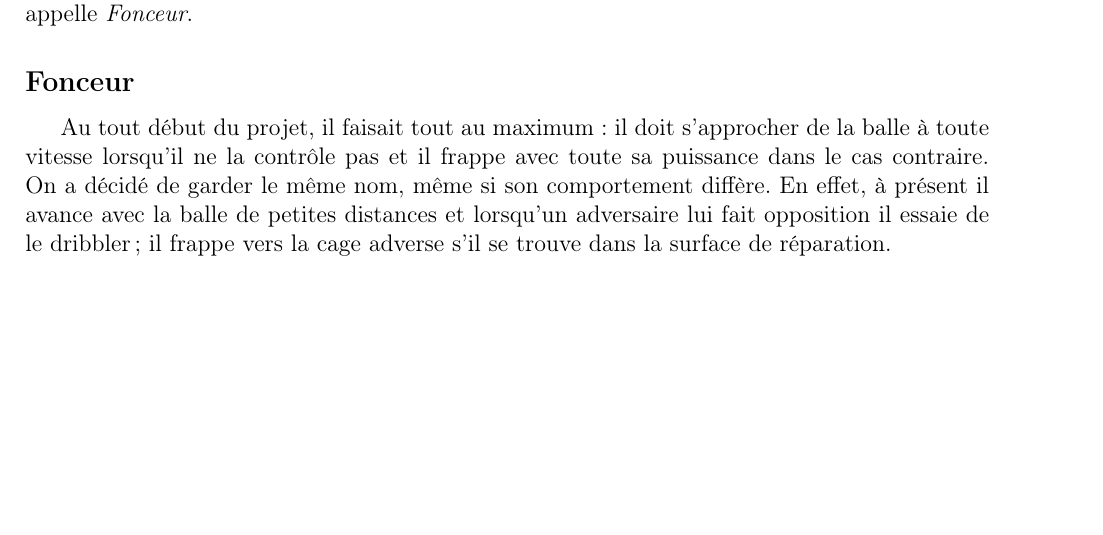
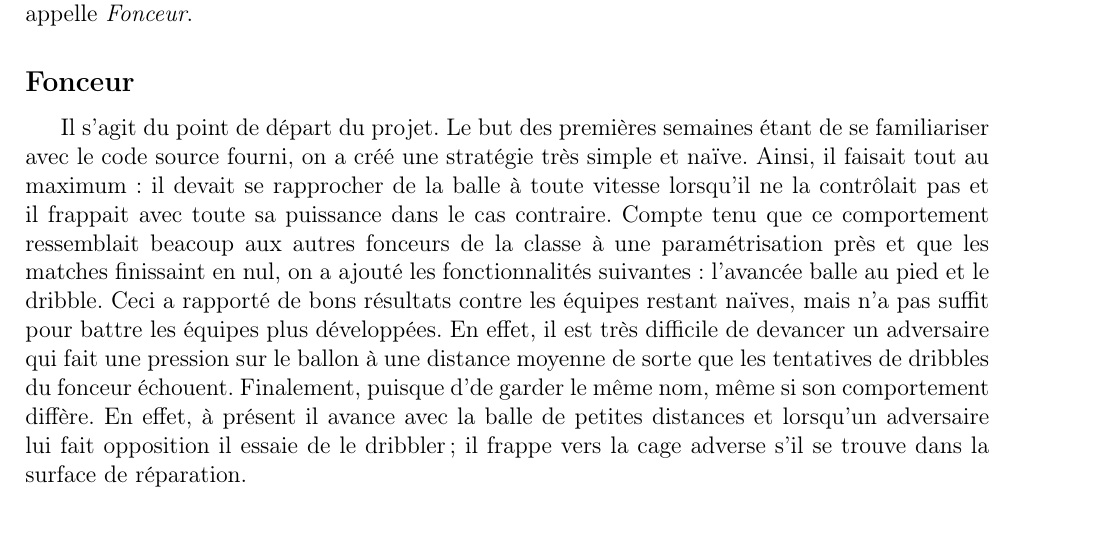
Before and after one commit to angelo-ortiz/SoccerSimulator-2017, a LaTeX document (report/Report.tex): part of page 6 of 11, cut so that both start at the same text, the shorter picture padded with empty space. Compiled offline with pdfLaTeX.

Commit message:
Update 1 player team

```diff
--- a/report/Report.tex
+++ b/report/Report.tex
@@ -98,9 +98,20 @@ Pour l'\'equipe compos\'ee uniquement d'un joueur, on a d\'evelopp\'e un seul
 joueur que l'on appelle {\itshape Fonceur}.
 
 \subsection*{Fonceur}
-Au tout d\'ebut du projet, il faisait tout au maximum : il doit
-s'approcher de la balle \`a toute vitesse lorsqu'il ne la contr\^ole pas et il
-frappe avec toute sa puissance dans le cas contraire. On a d\'ecid\'e de garder le
+Il s'agit du point de d\'epart du projet. Le but des premi\`eres semaines
+\'etant de se familiariser avec le code source fourni, on a cr\'e\'e une
+strat\'egie tr\`es simple et na\"ive. Ainsi, il faisait tout au maximum : il
+devait se rapprocher de la balle \`a toute vitesse lorsqu'il ne la contr\^olait
+pas et il frappait avec toute sa puissance dans le cas contraire. Compte tenu
+que ce comportement ressemblait beacoup aux autres fonceurs de la classe \`a
+une param\'etrisation pr\`es et que les matches finissaint en nul, on a
+ajout\'e les fonctionnalit\'es suivantes : l'avanc\'ee balle au pied et le
+dribble. Ceci a rapport\'e de bons r\'esultats contre les \'equipes restant
+na\"ives, mais n'a pas suffit pour battre les \'equipes plus d\'evelopp\'ees.
+En effet, il est tr\`es difficile de devancer un adversaire qui fait une
+pression sur le ballon \`a une distance moyenne de sorte que les tentatives de
+dribbles du fonceur \'echouent.
+Finalement, puisque d'de garder le
 m\^eme nom, m\^eme si son comportement diff\`ere. En effet, \`a pr\'esent il
 avance avec la balle de petites distances et lorsqu'un adversaire lui fait
 opposition il essaie de le dribbler ; il frappe vers la cage adverse s'il se
```
Also changed, not shown: report/Report.pdf, 2 other files.
